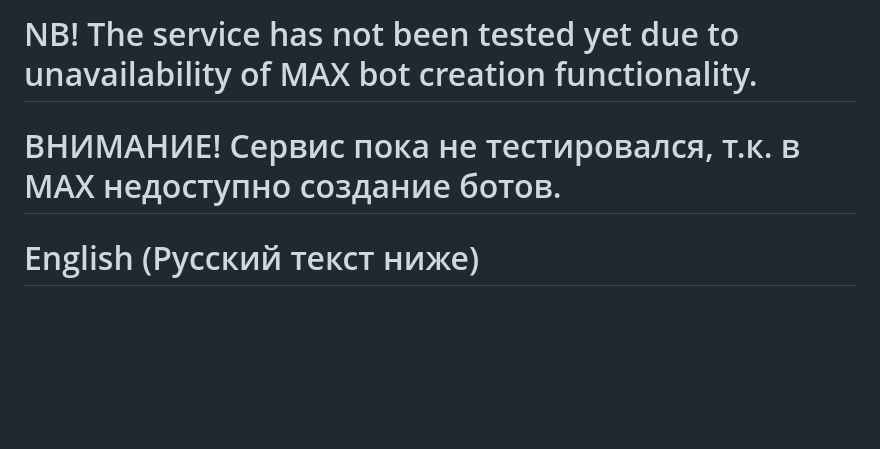
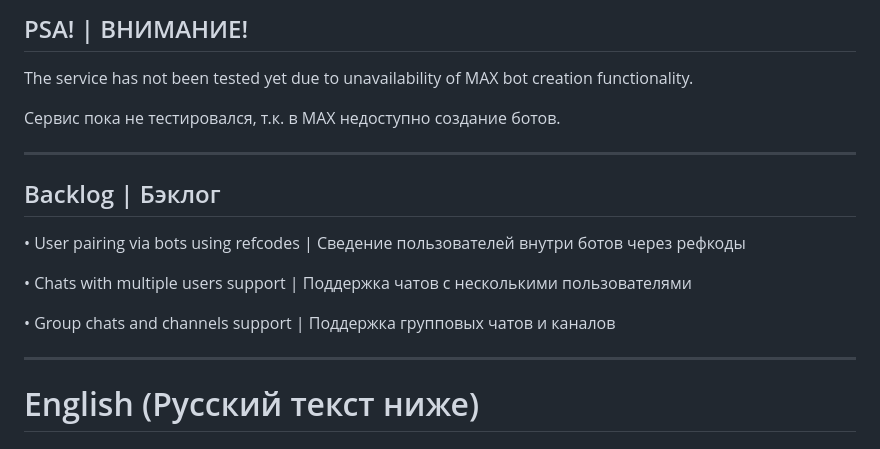
Before and after one commit to DenisMikheeff/GreenLine, a Markdown page: README.md, the part around the change. GitHub-like rendering; blank space fills up the shorter version.

```diff
--- a/README.md
+++ b/README.md
@@ -1,5 +1,20 @@
-# NB! The service has not been tested yet due to unavailability of MAX bot creation functionality.
-# ВНИМАНИЕ! Сервис пока не тестировался, т.к. в MAX недоступно создание ботов.
+## PSA! | ВНИМАНИЕ!
+
+The service has not been tested yet due to unavailability of MAX bot creation functionality.
+
+Сервис пока не тестировался, т.к. в MAX недоступно создание ботов.
+
+---
+
+## Backlog | Бэклог
+
+• User pairing via bots using refcodes | Сведение пользователей внутри ботов через рефкоды
+
+• Chats with multiple users support | Поддержка чатов с несколькими пользователями
+
+• Group chats and channels support | Поддержка групповых чатов и каналов
+
+---
 
 # English (Русский текст ниже)
 
```
